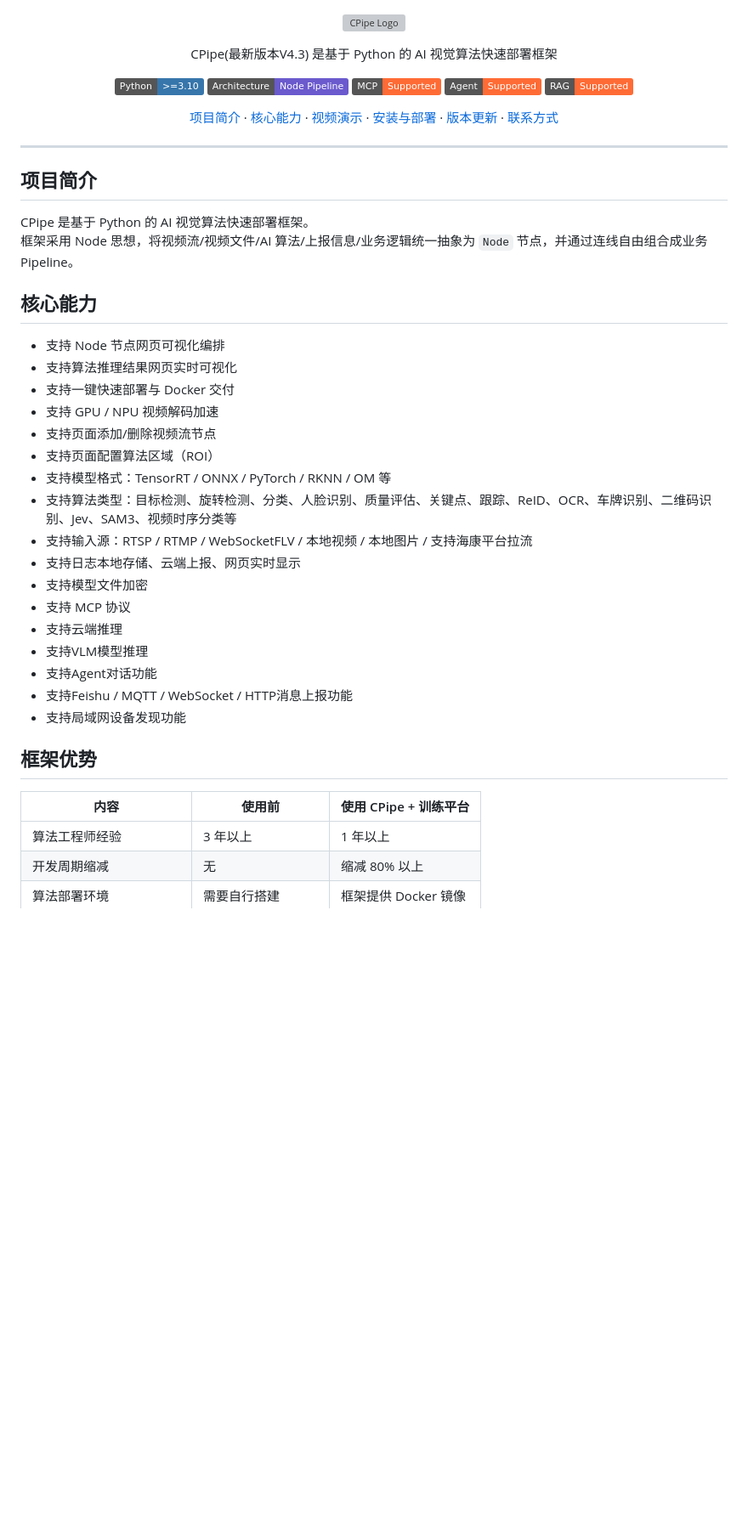
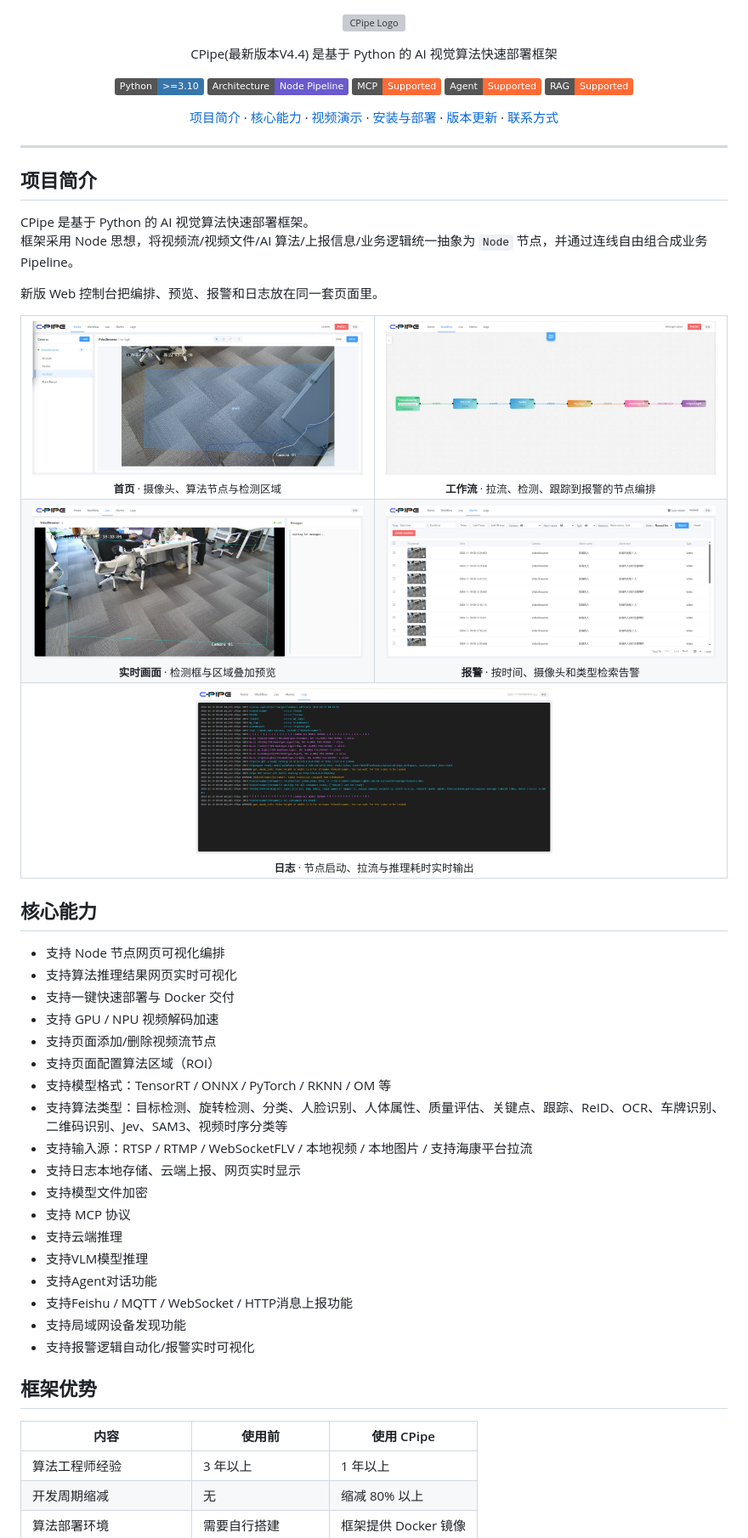
Before and after one commit to codexenterprise/CPipe, a Markdown page: README.md, the part around one of its changes. Shown at 85% size. GitHub-like rendering; pictures changed too: doc/web/alarms.jpg (added), doc/web/home.jpg (added), doc/web/live.jpg (added); badges without logos; blank space fills up the shorter version; grey boxes are pictures that could not be loaded.

```diff
--- a/README.md
+++ b/README.md
@@ -3,7 +3,7 @@
 </p>
 
 <p align="center">
-  CPipe(最新版本V4.3) 是基于 Python 的 AI 视觉算法快速部署框架
+  CPipe(最新版本V4.4) 是基于 Python 的 AI 视觉算法快速部署框架
 </p>
 
 <p align="center">
@@ -30,6 +30,37 @@
 CPipe 是基于 Python 的 AI 视觉算法快速部署框架。
 框架采用 Node 思想，将视频流/视频文件/AI 算法/上报信息/业务逻辑统一抽象为 `Node` 节点，并通过连线自由组合成业务 Pipeline。
 
+新版 Web 控制台把编排、预览、报警和日志放在同一套页面里。
+
+<table>
+  <tr>
+    <td align="center" width="50%">
+      <img src="doc/web/home.jpg" width="420" alt="首页：摄像头、算法节点与检测区域"><br>
+      <sub><b>首页</b> · 摄像头、算法节点与检测区域</sub>
+    </td>
+    <td align="center" width="50%">
+      <img src="doc/web/workflow.jpg" width="420" alt="工作流：节点可视化编排"><br>
+      <sub><b>工作流</b> · 拉流、检测、跟踪到报警的节点编排</sub>
+    </td>
+  </tr>
+  <tr>
+    <td align="center" width="50%">
+      <img src="doc/web/live.jpg" width="420" alt="实时画面：推理结果预览"><br>
+      <sub><b>实时画面</b> · 检测框与区域叠加预览</sub>
+    </td>
+    <td align="center" width="50%">
+      <img src="doc/web/alarms.jpg" width="420" alt="报警：告警检索与回放"><br>
+      <sub><b>报警</b> · 按时间、摄像头和类型检索告警</sub>
+    </td>
+  </tr>
+  <tr>
+    <td align="center" colspan="2">
+      <img src="doc/web/logs.jpg" width="420" alt="日志：运行状态实时输出"><br>
+      <sub><b>日志</b> · 节点启动、拉流与推理耗时实时输出</sub>
+    </td>
+  </tr>
+</table>
+
 ## 核心能力
 
 - 支持 Node 节点网页可视化编排
@@ -39,7 +70,7 @@ CPipe 是基于 Python 的 AI 视觉算法快速部署框架。
 - 支持页面添加/删除视频流节点
 - 支持页面配置算法区域（ROI）
 - 支持模型格式：TensorRT / ONNX / PyTorch / RKNN / OM 等
-- 支持算法类型：目标检测、旋转检测、分类、人脸识别、质量评估、关键点、跟踪、ReID、OCR、车牌识别、二维码识别、Jev、SAM3、视频时序分类等
+- 支持算法类型：目标检测、旋转检测、分类、人脸识别、人体属性、质量评估、关键点、跟踪、ReID、OCR、车牌识别、二维码识别、Jev、SAM3、视频时序分类等
 - 支持输入源：RTSP / RTMP / WebSocketFLV / 本地视频 / 本地图片 / 支持海康平台拉流
 - 支持日志本地存储、云端上报、网页实时显示
 - 支持模型文件加密
@@ -49,10 +80,12 @@ CPipe 是基于 Python 的 AI 视觉算法快速部署框架。
 - 支持Agent对话功能
 - 支持Feishu / MQTT / WebSocket / HTTP消息上报功能
 - 支持局域网设备发现功能
+- 支持报警逻辑自动化/报警实时可视化
+
 
 ## 框架优势
 
-| 内容 | 使用前 | 使用 CPipe + 训练平台 |
+| 内容 | 使用前 | 使用 CPipe |
 | --- | --- | --- |
 | 算法工程师经验 | 3 年以上 | 1 年以上 |
 | 开发周期缩减 | 无 | 缩减 80% 以上 |
```
Also changed, not shown: other parts of README.md (+16 -6 lines), examples/alarm_report/description.md (added, +1 -0 lines), examples/alarm_report/readme.md (added, +23 -0 lines), 6 other files.
